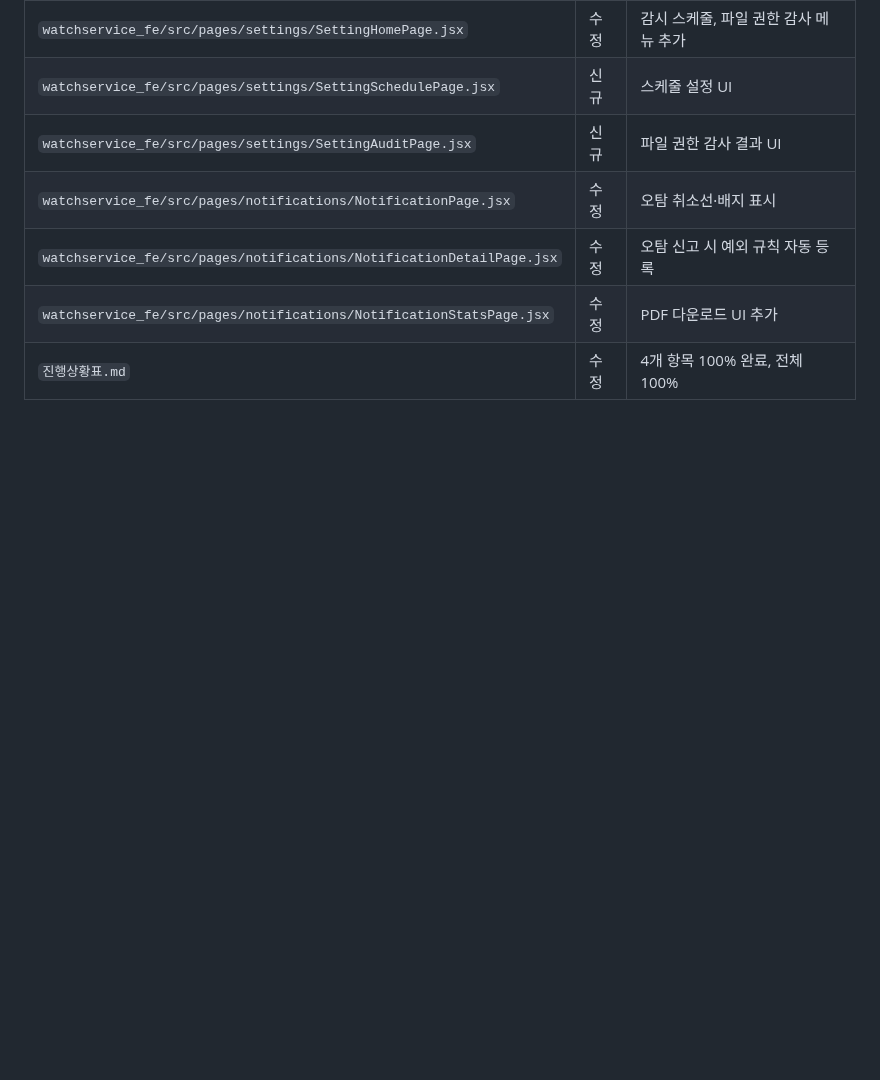
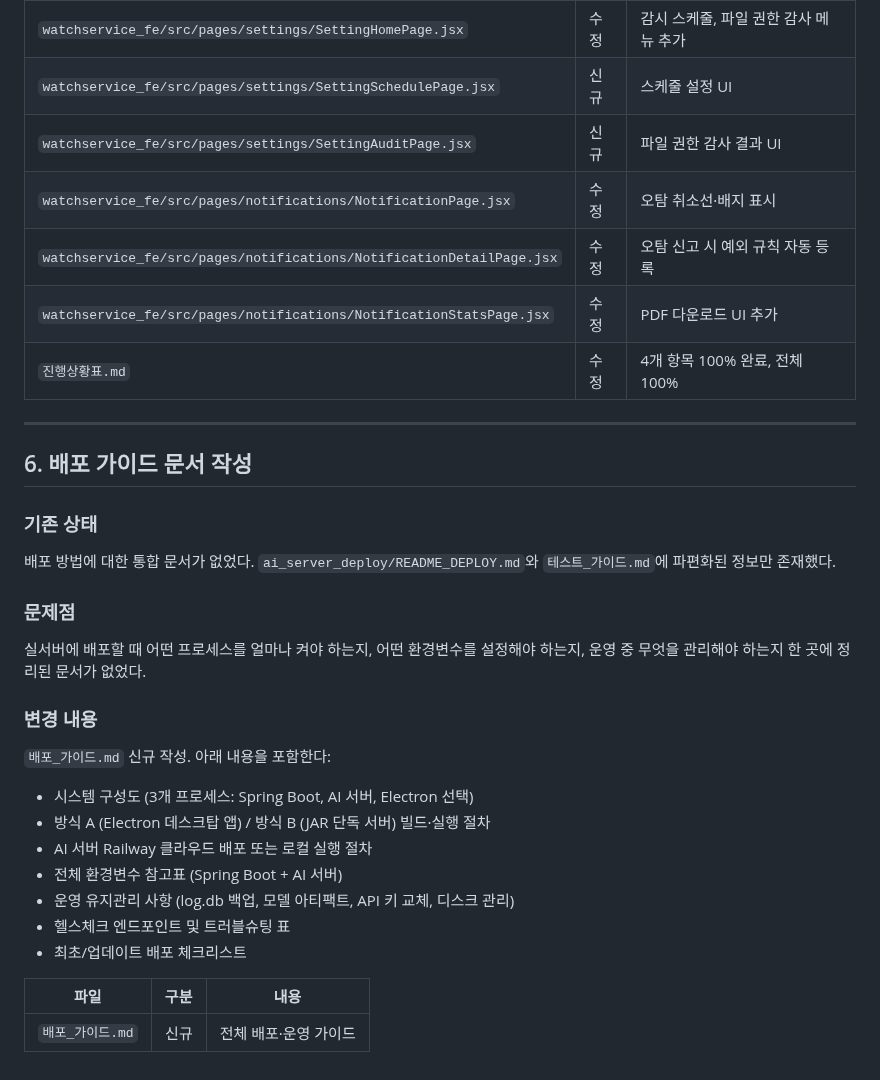
Before and after one commit to Aikaku/watchservice, a Markdown page: 작업일지/2026-04-24.md, the part around the change. GitHub-like rendering; blank space fills up the shorter version.

```diff
--- a/작업일지/2026-04-24.md
+++ b/작업일지/2026-04-24.md
@@ -146,3 +146,27 @@
 | `watchservice_fe/src/pages/notifications/NotificationDetailPage.jsx` | 수정 | 오탐 신고 시 예외 규칙 자동 등록 |
 | `watchservice_fe/src/pages/notifications/NotificationStatsPage.jsx` | 수정 | PDF 다운로드 UI 추가 |
 | `진행상황표.md` | 수정 | 4개 항목 100% 완료, 전체 100% |
+
+---
+
+## 6. 배포 가이드 문서 작성
+
+### 기존 상태
+배포 방법에 대한 통합 문서가 없었다. `ai_server_deploy/README_DEPLOY.md`와 `테스트_가이드.md`에 파편화된 정보만 존재했다.
+
+### 문제점
+실서버에 배포할 때 어떤 프로세스를 얼마나 켜야 하는지, 어떤 환경변수를 설정해야 하는지, 운영 중 무엇을 관리해야 하는지 한 곳에 정리된 문서가 없었다.
+
+### 변경 내용
+`배포_가이드.md` 신규 작성. 아래 내용을 포함한다:
+- 시스템 구성도 (3개 프로세스: Spring Boot, AI 서버, Electron 선택)
+- 방식 A (Electron 데스크탑 앱) / 방식 B (JAR 단독 서버) 빌드·실행 절차
+- AI 서버 Railway 클라우드 배포 또는 로컬 실행 절차
+- 전체 환경변수 참고표 (Spring Boot + AI 서버)
+- 운영 유지관리 사항 (log.db 백업, 모델 아티팩트, API 키 교체, 디스크 관리)
+- 헬스체크 엔드포인트 및 트러블슈팅 표
+- 최초/업데이트 배포 체크리스트
+
+| 파일 | 구분 | 내용 |
+|------|------|------|
+| `배포_가이드.md` | 신규 | 전체 배포·운영 가이드 |
```
Also changed, not shown: 배포_가이드.md (added, +438 -0 lines).
